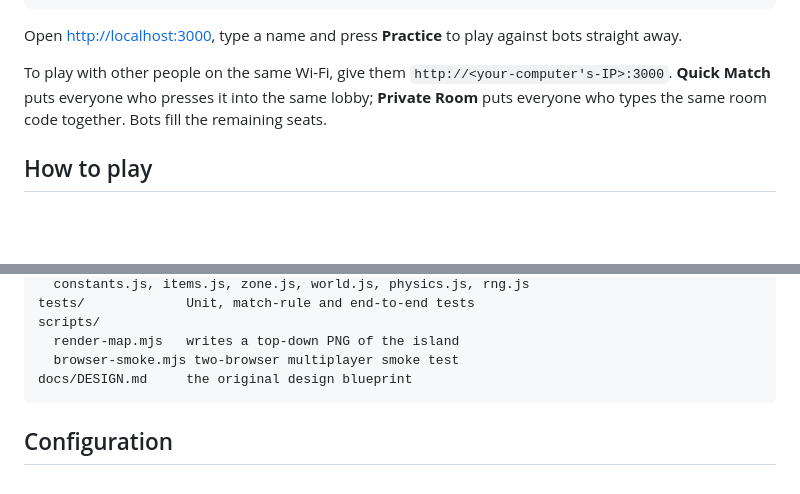
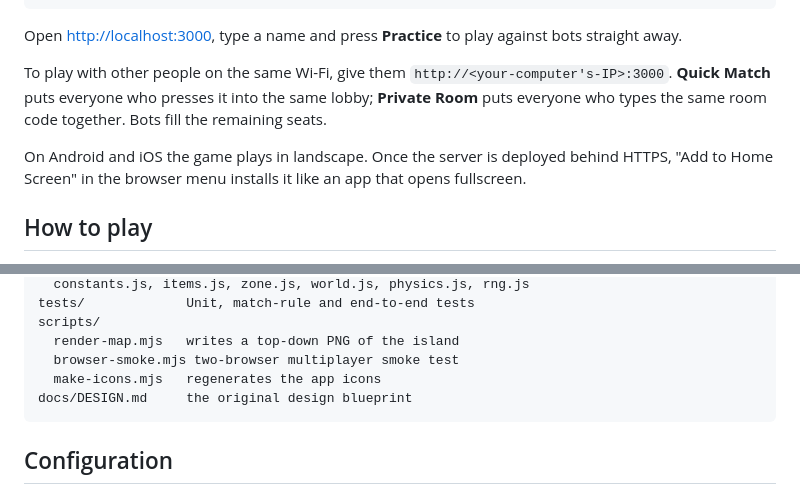
Before and after one commit to PrinceIbrahim51/3D-Survival-game, a Markdown page: README.md, 2 parts joined by grey strips. GitHub-like rendering; blank space fills up the shorter version.

````diff
--- a/README.md
+++ b/README.md
@@ -24,6 +24,8 @@ npm start
 Open <http://localhost:3000>, type a name and press **Practice** to play against bots straight away.
 
 To play with other people on the same Wi-Fi, give them `http://<your-computer's-IP>:3000`. **Quick Match** puts everyone who presses it into the same lobby; **Private Room** puts everyone who types the same room code together. Bots fill the remaining seats.
+
+On Android and iOS the game plays in landscape. Once the server is deployed behind HTTPS, "Add to Home Screen" in the browser menu installs it like an app that opens fullscreen.
 
 ## How to play
 
@@ -133,6 +135,7 @@ tests/             Unit, match-rule and end-to-end tests
 scripts/
   render-map.mjs   writes a top-down PNG of the island
   browser-smoke.mjs two-browser multiplayer smoke test
+  make-icons.mjs   regenerates the app icons
 docs/DESIGN.md     the original design blueprint
 ```
 
````
Also changed, not shown: client/icon-192.png (added), client/icon-512.png (added), 10 other files.
